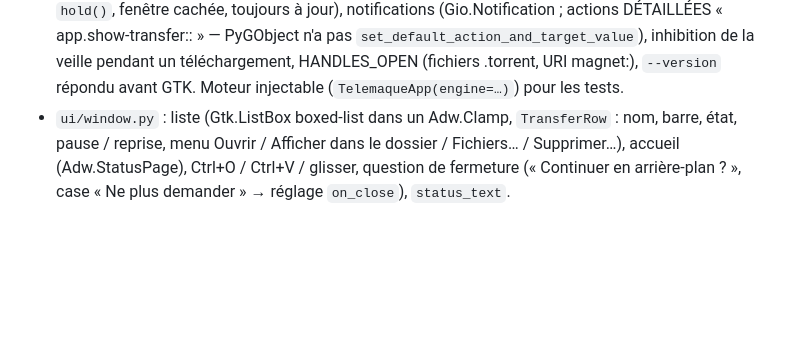
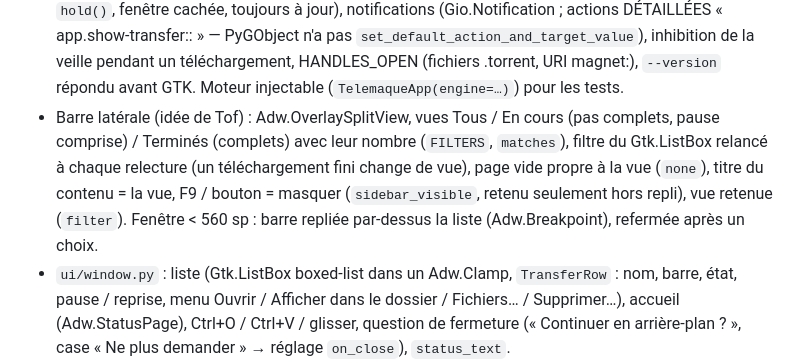
Before and after one commit to ToFpon/Telemaque, a Markdown page: CLAUDE.md, the part around the change. Rendered like a GitHub page; blank space fills up the shorter version.

```diff
--- a/CLAUDE.md
+++ b/CLAUDE.md
@@ -53,6 +53,11 @@ ici du torrent de base, en .deb, au look GNOME. Nom : le fils d'Ulysse, et « t
   « app.show-transfer::<id> » — PyGObject n'a pas `set_default_action_and_target_value`), inhibition de la
   veille pendant un téléchargement, HANDLES_OPEN (fichiers .torrent, URI magnet:), `--version` répondu
   avant GTK. Moteur injectable (`TelemaqueApp(engine=…)`) pour les tests.
+- Barre latérale (idée de Tof) : Adw.OverlaySplitView, vues Tous / En cours (pas complets, pause comprise) /
+  Terminés (complets) avec leur nombre (`FILTERS`, `matches`), filtre du Gtk.ListBox relancé à chaque relecture
+  (un téléchargement fini change de vue), page vide propre à la vue (`none`), titre du contenu = la vue,
+  F9 / bouton = masquer (`sidebar_visible`, retenu seulement hors repli), vue retenue (`filter`). Fenêtre
+  < 560 sp : barre repliée par-dessus la liste (Adw.Breakpoint), refermée après un choix.
 - `ui/window.py` : liste (Gtk.ListBox boxed-list dans un Adw.Clamp, `TransferRow` : nom, barre, état,
   pause / reprise, menu Ouvrir / Afficher dans le dossier / Fichiers… / Supprimer…), accueil
   (Adw.StatusPage), Ctrl+O / Ctrl+V / glisser, question de fermeture (« Continuer en arrière-plan ? », case
```
Also changed, not shown: README.md (+2 -0 lines), docs/captures/accueil.png, docs/captures/ajout.png, docs/captures/liste.png, docs/captures/sombre.png, 7 other files.
